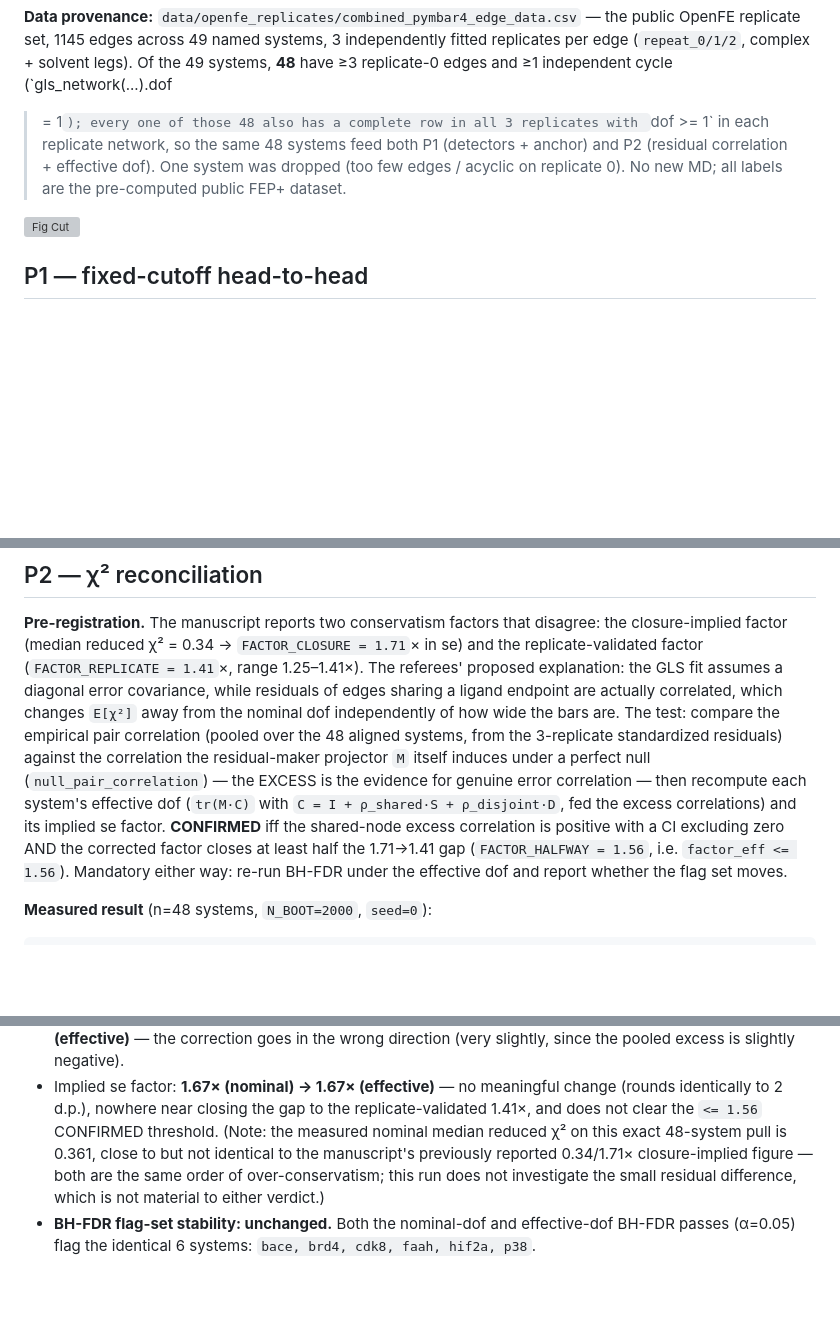
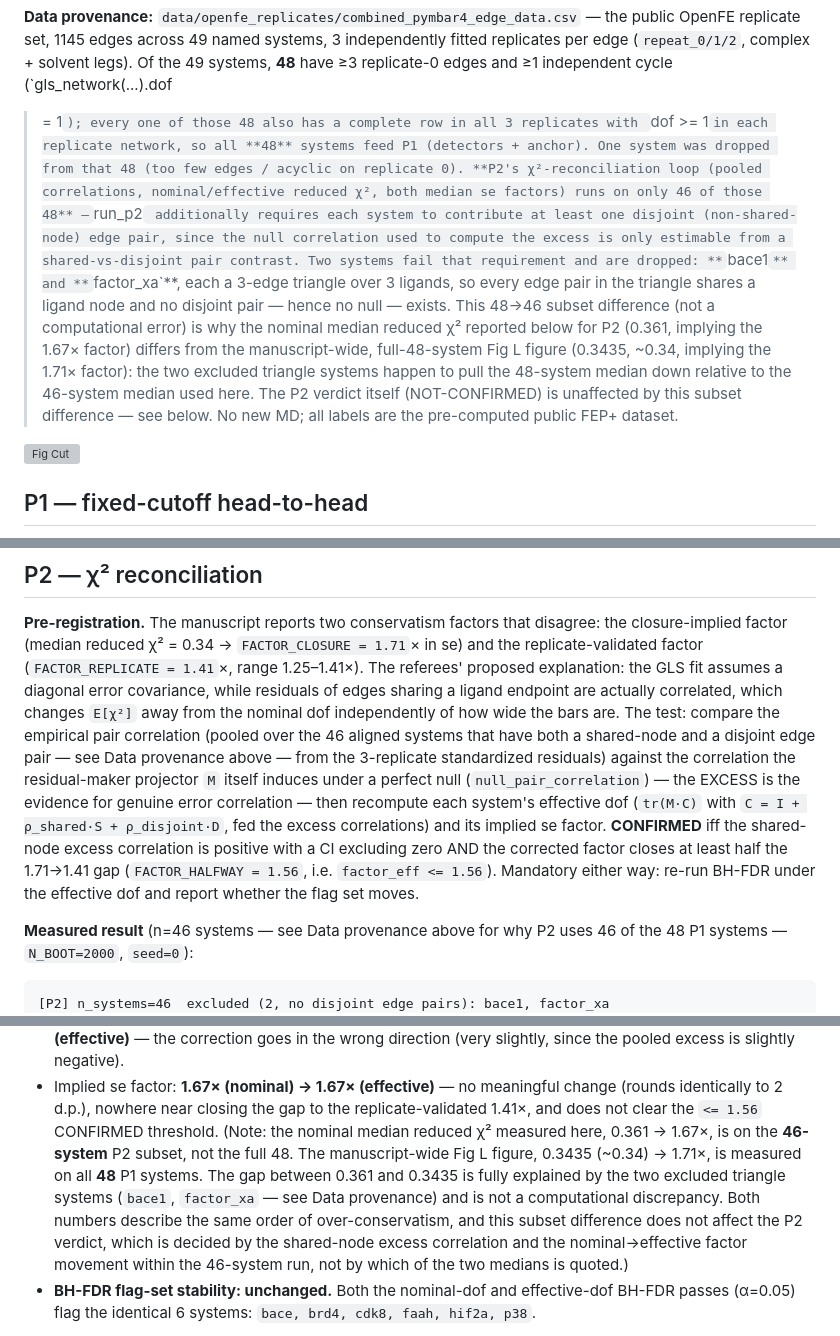
Before and after one commit to doctawho42/fep-surrogate-pipeline, a Markdown page: docs/results_figCut.md, 3 parts joined by grey strips. Drawn GitHub-style; blank space fills up the shorter version; grey boxes are pictures that could not be loaded.

Commit message:
fix(paper1): correct Fig Cut P2 sample-size provenance (46 not 48) + surface it at runtime
docs/results_figCut.md falsely claimed the same 48 systems feed both P1 and P2,
and that the 0.361 median reduced chi-square was measured on the full 48-system
pull. run_p2's shared/disjoint guard silently drops bace1 and factor_xa (3-edge
triangles over 3 ligands, so every edge pair shares a node and no disjoint pair
-- hence no null -- exists), leaving 46 systems for the chi2-reconciliation loop.

Verified independently: full 48-system median reduced chi2 = 0.3435 (~0.34,
1.71x, the manuscript-wide Fig L figure); the 46-system P2 subset median =
0.3606 (0.361, 1.67x, this run's printed number). The 48->46 subset difference,
not a computational discrepancy, explains the gap. P2 verdict (NOT-CONFIRMED)
and P1 verdict (TIE) are unaffected; no pre-registered constant changed.

Also add a '[P2] n_systems=' print line (with excluded-system names computed
from the shared/disjoint guard, not hardcoded) so future re-drift of this
subset is visible at runtime instead of only discoverable by reading code.

````diff
--- a/docs/results_figCut.md
+++ b/docs/results_figCut.md
@@ -12,10 +12,22 @@ public OpenFE replicate set, 1145 edges across 49 named systems, 3 independently
 fitted replicates per edge (`repeat_0/1/2`, complex + solvent legs). Of the 49
 systems, **48** have ≥3 replicate-0 edges and ≥1 independent cycle (`gls_network(...).dof
 >= 1`); every one of those 48 also has a complete row in all 3 replicates with
-`dof >= 1` in each replicate network, so the same 48 systems feed both P1 (detectors +
-anchor) and P2 (residual correlation + effective dof). One system was dropped (too
-few edges / acyclic on replicate 0). No new MD; all labels are the pre-computed
-public FEP+ dataset.
+`dof >= 1` in each replicate network, so all **48** systems feed P1 (detectors +
+anchor). One system was dropped from that 48 (too few edges / acyclic on replicate
+0). **P2's χ²-reconciliation loop (pooled correlations, nominal/effective reduced
+χ², both median se factors) runs on only 46 of those 48** — `run_p2` additionally
+requires each system to contribute at least one disjoint (non-shared-node) edge
+pair, since the null correlation used to compute the excess is only estimable from
+a shared-vs-disjoint pair contrast. Two systems fail that requirement and are
+dropped: **`bace1`** and **`factor_xa`**, each a 3-edge triangle over 3 ligands, so
+every edge pair in the triangle shares a ligand node and no disjoint pair — hence no
+null — exists. This 48→46 subset difference (not a computational error) is why the
+nominal median reduced χ² reported below for P2 (0.361, implying the 1.67× factor)
+differs from the manuscript-wide, full-48-system Fig L figure (0.3435, ~0.34,
+implying the 1.71× factor): the two excluded triangle systems happen to pull the
+48-system median down relative to the 46-system median used here. The P2 verdict
+itself (NOT-CONFIRMED) is unaffected by this subset difference — see below. No new
+MD; all labels are the pre-computed public FEP+ dataset.
 
 ![Fig Cut](../figs/figCut_cutoff_benchmark.png)
 
@@ -98,7 +110,8 @@ se) and the replicate-validated factor (`FACTOR_REPLICATE = 1.41`×, range
 error covariance, while residuals of edges sharing a ligand endpoint are actually
 correlated, which changes `E[χ²]` away from the nominal dof independently of how
 wide the bars are. The test: compare the empirical pair correlation (pooled over the
-48 aligned systems, from the 3-replicate standardized residuals) against the
+46 aligned systems that have both a shared-node and a disjoint edge pair — see Data
+provenance above — from the 3-replicate standardized residuals) against the
 correlation the residual-maker projector `M` itself induces under a perfect null
 (`null_pair_correlation`) — the EXCESS is the evidence for genuine error
 correlation — then recompute each system's effective dof (`tr(M·C)` with
@@ -108,9 +121,11 @@ excluding zero AND the corrected factor closes at least half the 1.71→1.41 gap
 (`FACTOR_HALFWAY = 1.56`, i.e. `factor_eff <= 1.56`). Mandatory either way: re-run
 BH-FDR under the effective dof and report whether the flag set moves.
 
-**Measured result** (n=48 systems, `N_BOOT=2000`, `seed=0`):
+**Measured result** (n=46 systems — see Data provenance above for why P2 uses 46 of
+the 48 P1 systems — `N_BOOT=2000`, `seed=0`):
 
 ```
+[P2] n_systems=46  excluded (2, no disjoint edge pairs): bace1, factor_xa
 [P2] excess corr shared-node=-0.0079 [-0.0314, +0.0164]  disjoint=+0.0018
 [P2] median reduced chi2 0.361 (nominal) -> 0.359 (effective dof)
 [P2] implied se factor 1.67x -> 1.67x (replicate-validated 1.41x; CONFIRMED needs <= 1.56)
@@ -131,11 +146,15 @@ P2 VERDICT: NOT-CONFIRMED
 - Implied se factor: **1.67× (nominal) → 1.67× (effective)** — no meaningful change
   (rounds identically to 2 d.p.), nowhere near closing the gap to the
   replicate-validated 1.41×, and does not clear the `<= 1.56` CONFIRMED threshold.
-  (Note: the measured nominal median reduced χ² on this exact 48-system pull is
-  0.361, close to but not identical to the manuscript's previously reported
-  0.34/1.71× closure-implied figure — both are the same order of over-conservatism;
-  this run does not investigate the small residual difference, which is not
-  material to either verdict.)
+  (Note: the nominal median reduced χ² measured here, 0.361 → 1.67×, is on the
+  **46-system** P2 subset, not the full 48. The manuscript-wide Fig L figure,
+  0.3435 (~0.34) → 1.71×, is measured on all **48** P1 systems. The gap between
+  0.361 and 0.3435 is fully explained by the two excluded triangle systems
+  (`bace1`, `factor_xa` — see Data provenance) and is not a computational
+  discrepancy. Both numbers describe the same order of over-conservatism, and this
+  subset difference does not affect the P2 verdict, which is decided by the
+  shared-node excess correlation and the nominal→effective factor movement within
+  the 46-system run, not by which of the two medians is quoted.)
 - **BH-FDR flag-set stability: unchanged.** Both the nominal-dof and effective-dof
   BH-FDR passes (α=0.05) flag the identical 6 systems: `bace, brd4, cdk8, faah,
   hif2a, p38`.
````
